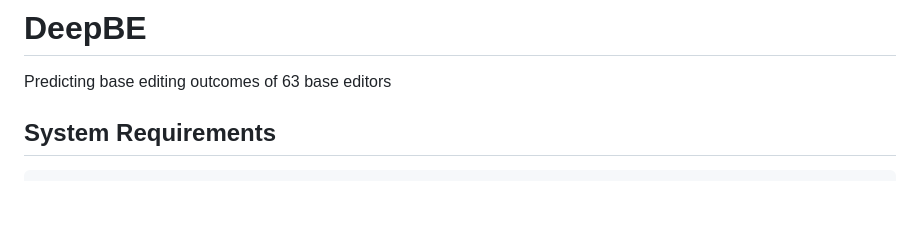
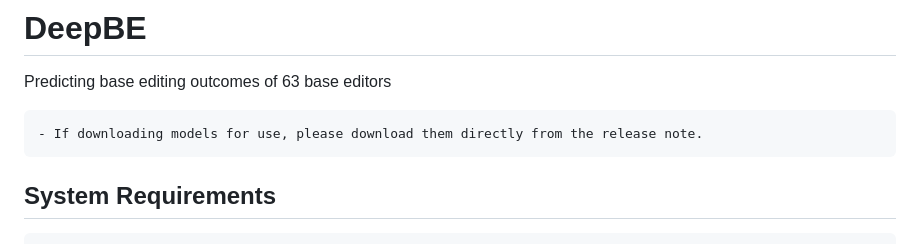
Before and after one commit to NahyeKim/DeepBE, a Markdown page: README.md, the part around the change. Rendered like a GitHub page; blank space fills up the shorter version.

````diff
--- a/README.md
+++ b/README.md
@@ -5,6 +5,9 @@
 
 Predicting base editing outcomes of 63 base editors
 
+```diff
+- If downloading models for use, please download them directly from the release note.
+```
 
 ## System Requirements
 
````
